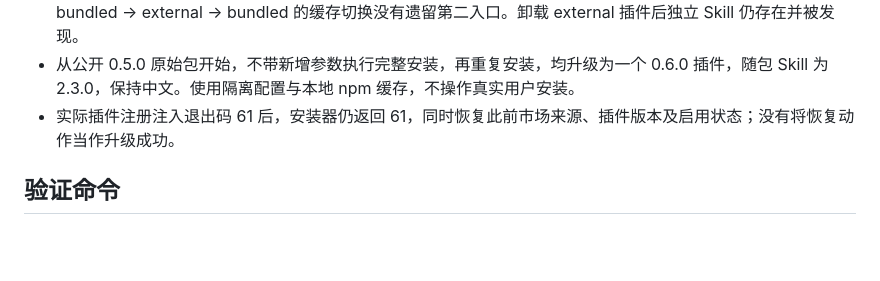
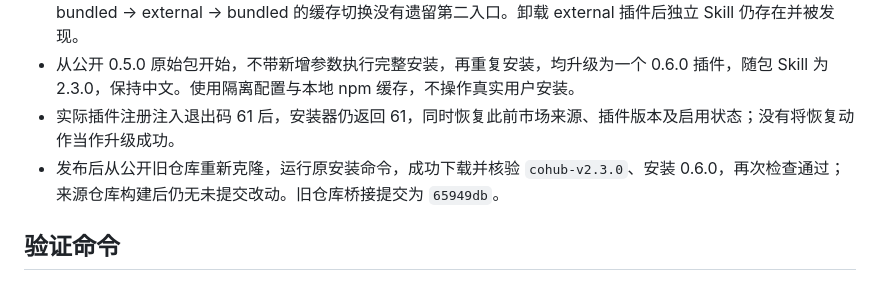
Before and after one commit to atou42/cohub-skill, a Markdown page: docs/统一安装验收.md, the part around the change. Rendered like a GitHub page; blank space fills up the shorter version.

```diff
--- a/docs/统一安装验收.md
+++ b/docs/统一安装验收.md
@@ -22,6 +22,7 @@
 - 真实宿主 `skills/list` 在 bundled 模式发现一个 `cohub-cards:cohub`，external 模式发现一个独立 `cohub`；bundled → external → bundled 的缓存切换没有遗留第二入口。卸载 external 插件后独立 Skill 仍存在并被发现。
 - 从公开 0.5.0 原始包开始，不带新增参数执行完整安装，再重复安装，均升级为一个 0.6.0 插件，随包 Skill 为 2.3.0，保持中文。使用隔离配置与本地 npm 缓存，不操作真实用户安装。
 - 实际插件注册注入退出码 61 后，安装器仍返回 61，同时恢复此前市场来源、插件版本及启用状态；没有将恢复动作当作升级成功。
+- 发布后从公开旧仓库重新克隆，运行原安装命令，成功下载并核验 `cohub-v2.3.0`、安装 0.6.0，再次检查通过；来源仓库构建后仍无未提交改动。旧仓库桥接提交为 `65949db`。
 
 ## 验证命令
 
```
Also changed, not shown: CHANGELOG.md (+1 -1 lines), CHANGELOG.zh-CN.md (+1 -1 lines).
